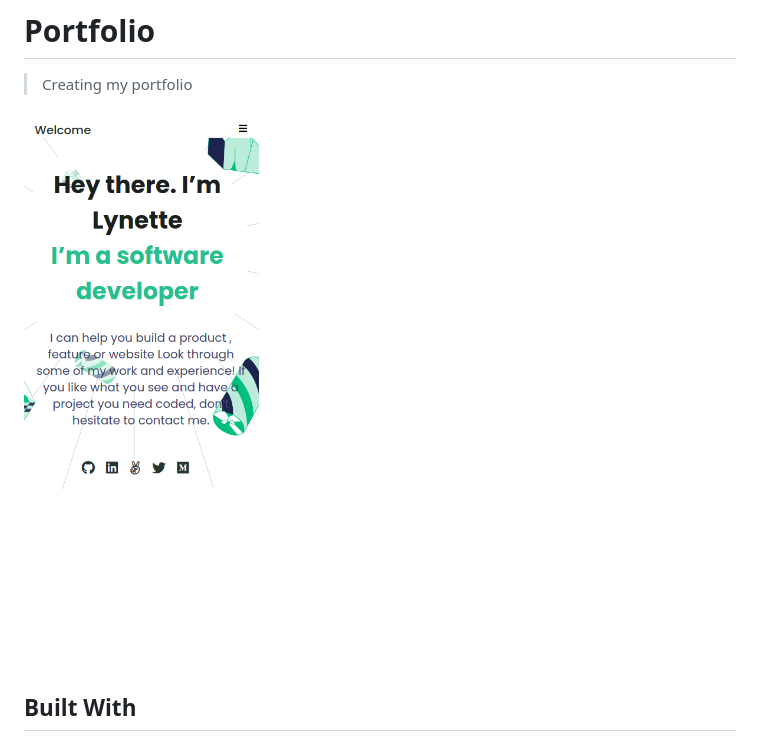
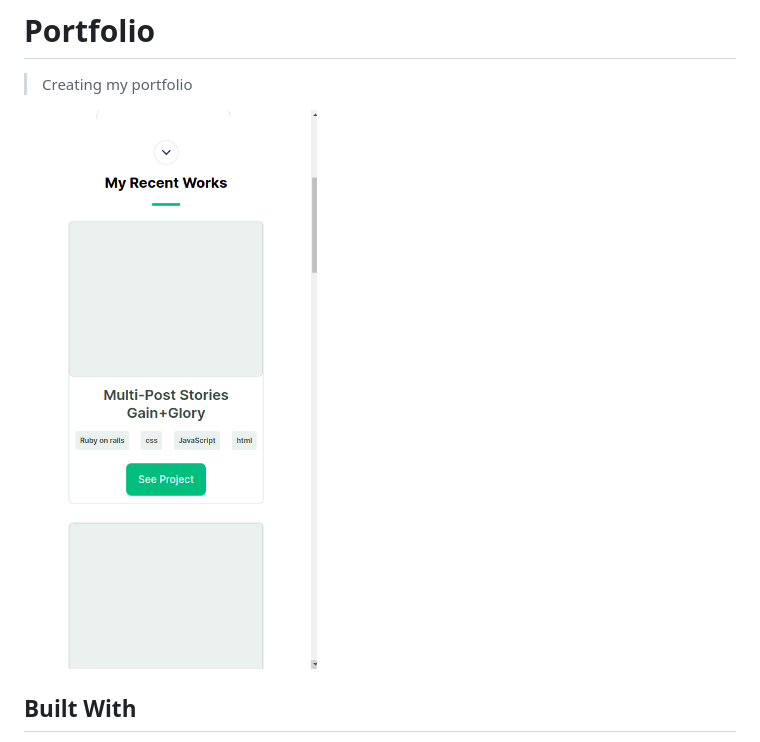
Before and after one commit to iLynette/my-portfolio, a Markdown page: README.md, the part around the change. GitHub-like rendering; pictures changed too: Screenshot2.png (added).

Commit message:
included screenshot

```diff
--- a/README.md
+++ b/README.md
@@ -4,7 +4,7 @@
 
 > Creating my portfolio
 
-![screenshot](./Screenshot.png)
+![screenshot](./Screenshot2.png)
 
 
 
```
